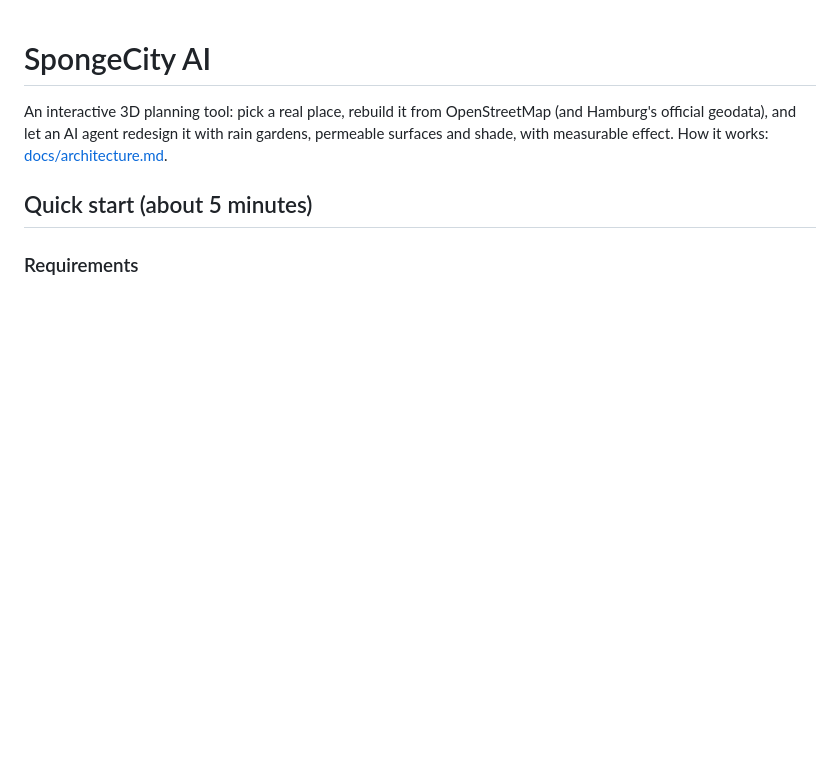
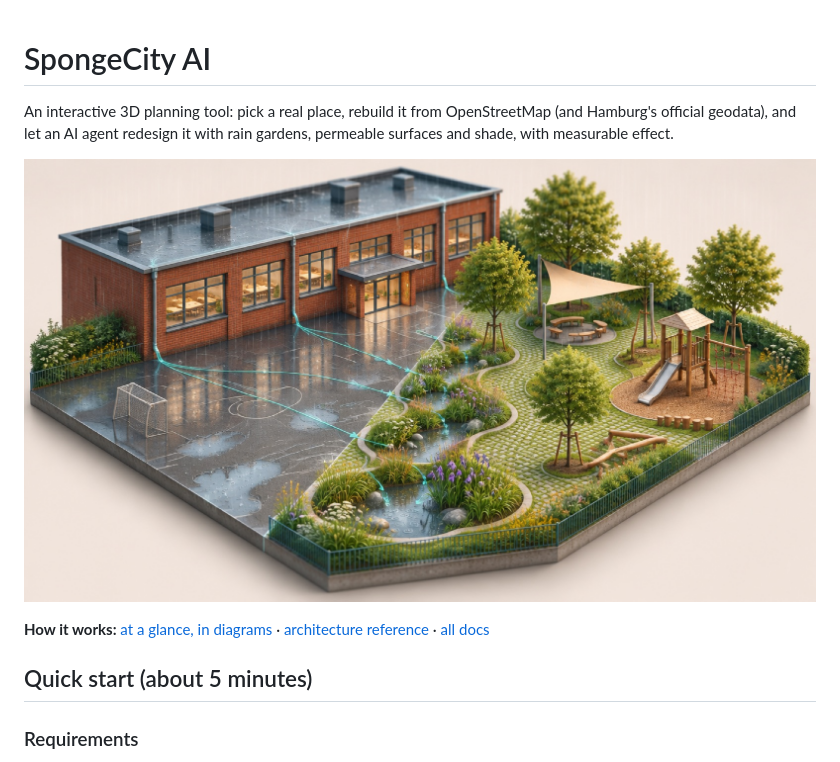
Before and after one commit to davidgorges/spongecity-ai-public, a Markdown page: README.md, the part around the change. GitHub-like rendering; pictures changed too: docs/images/sponge-schoolyard.jpg (added); blank space fills up the shorter version.

```diff
--- a/README.md
+++ b/README.md
@@ -2,7 +2,13 @@
 
 An interactive 3D planning tool: pick a real place, rebuild it from OpenStreetMap (and Hamburg's
 official geodata), and let an AI agent redesign it with rain gardens, permeable surfaces and shade,
-with measurable effect. How it works: [docs/architecture.md](docs/architecture.md).
+with measurable effect.
+
+<p align="center">
+  <img src="docs/images/sponge-schoolyard.jpg" alt="A schoolyard half sealed asphalt, half rebuilt with rain gardens, permeable pavers and shade trees" width="100%">
+</p>
+
+**How it works:** [at a glance, in diagrams](docs/overview.md) · [architecture reference](docs/architecture.md) · [all docs](docs/README.md)
 
 ## Quick start (about 5 minutes)
 
```
Also changed, not shown: docs/README.md (added, +57 -0 lines), docs/architecture.md (+98 -48 lines), docs/overview.md (added, +484 -0 lines), docs/images/data-layers.jpg (added), docs/images/human-and-agent.jpg (added), docs/images/rain-garden-section.jpg (added).
